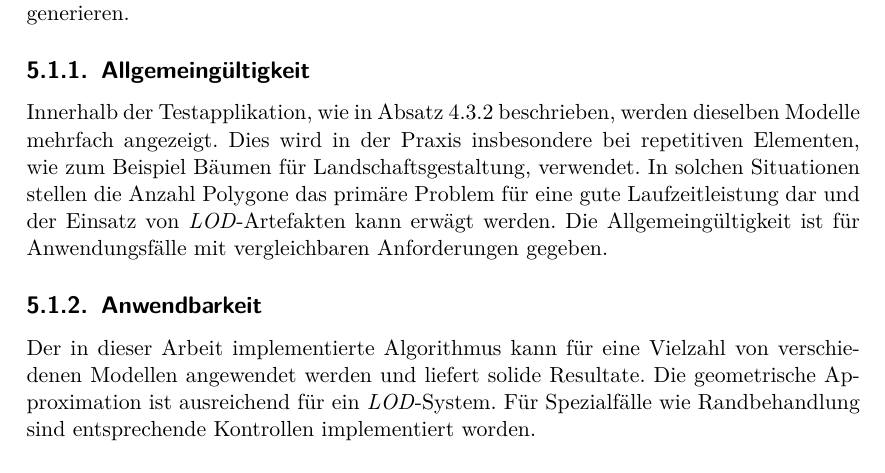
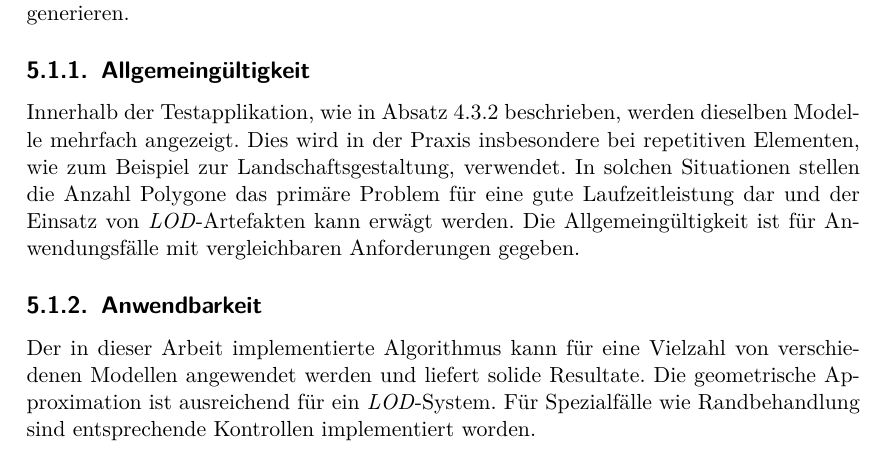
Before and after one commit to kreativwebdesign/lode, a LaTeX document (documentation/report/doc.tex, which reads documentation/report/parts/diskussion_ausblick.tex): part of page 52 of 87, cut so that both start at the same text. Compiled offline with pdfLaTeX; a missing bibliography style is replaced by a similar one.

Commit message:
rephrase

```diff
--- a/documentation/report/parts/diskussion_ausblick.tex
+++ b/documentation/report/parts/diskussion_ausblick.tex
@@ -18,7 +18,7 @@ Somit ist es möglich, einen Nutzen für bestimmte anspruchsvolle 3D-Visualisier
 
 \subsection{Allgemeingültigkeit}
 
-Innerhalb der Testapplikation, wie in \autoref{chap:testApplication} beschrieben, werden dieselben Modelle mehrfach angezeigt. Dies wird in der Praxis insbesondere bei repetitiven Elementen, wie zum Beispiel Bäumen für Landschaftsgestaltung, verwendet. In solchen Situationen stellen die Anzahl Polygone das primäre Problem für eine gute Laufzeitleistung dar und der Einsatz von \e{LOD}-Artefakten kann erwägt werden. Die Allgemeingültigkeit ist für Anwendungsfälle mit vergleichbaren Anforderungen gegeben.
+Innerhalb der Testapplikation, wie in \autoref{chap:testApplication} beschrieben, werden dieselben Modelle mehrfach angezeigt. Dies wird in der Praxis insbesondere bei repetitiven Elementen, wie zum Beispiel zur Landschaftsgestaltung, verwendet. In solchen Situationen stellen die Anzahl Polygone das primäre Problem für eine gute Laufzeitleistung dar und der Einsatz von \e{LOD}-Artefakten kann erwägt werden. Die Allgemeingültigkeit ist für Anwendungsfälle mit vergleichbaren Anforderungen gegeben.
 
 \subsection{Anwendbarkeit}
 
```
